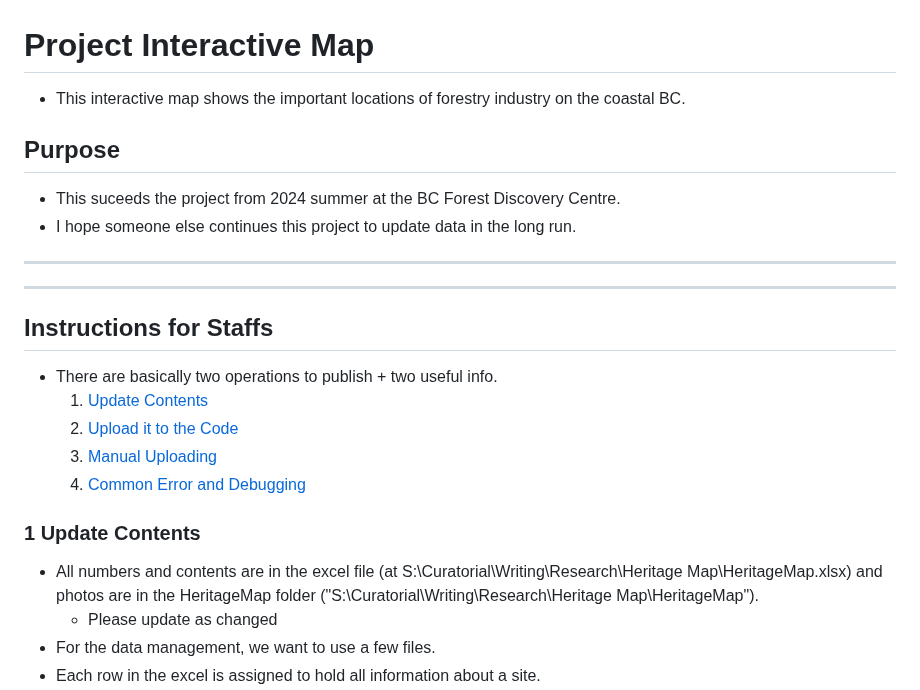
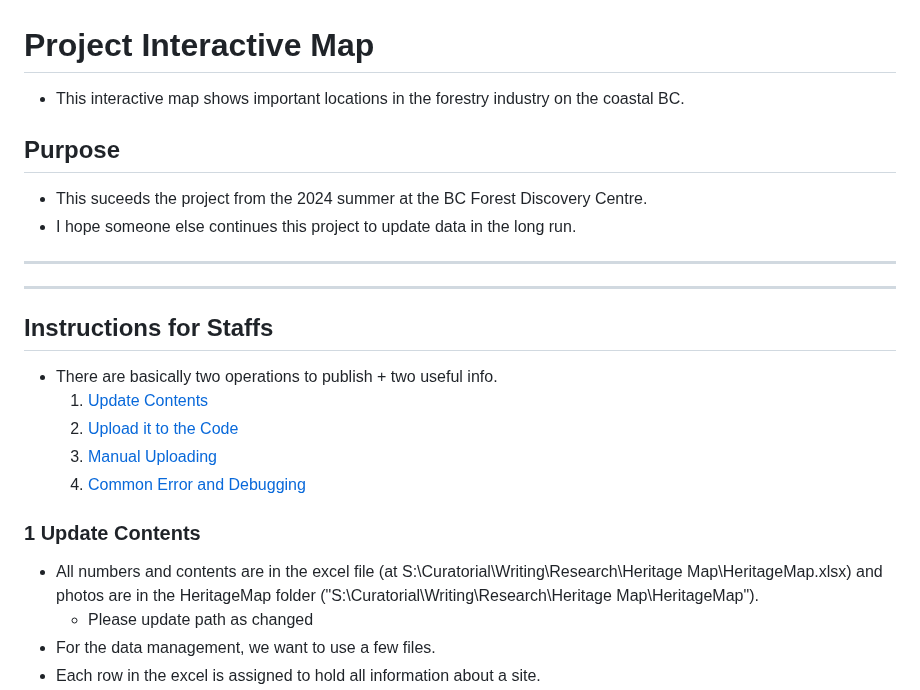
Before and after one commit to Mufurun/interactiveMap, a Markdown page: README.md, the part around one of its changes. Drawn GitHub-style.

```diff
--- a/README.md
+++ b/README.md
@@ -1,15 +1,15 @@
 # Project Interactive Map
 
-- This interactive map shows the important locations of forestry industry on the coastal BC.
+- This interactive map shows important locations in the forestry industry on the coastal BC.
 
 
 ## Purpose
-- This suceeds the project from 2024 summer at the BC Forest Discovery Centre.
+- This suceeds the project from the 2024 summer at the BC Forest Discovery Centre.
 - I hope someone else continues this project to update data in the long run.
-
 
 ___
 ___
+
 
 ## Instructions for Staffs
  - There are basically two operations to publish + two useful info.
@@ -20,7 +20,7 @@ ___
 
 ### 1 Update Contents<a name="update-contents"></a>
  - All numbers and contents are in the excel file (at S:\Curatorial\Writing\Research\Heritage Map\HeritageMap.xlsx) and photos are in the HeritageMap folder ("S:\Curatorial\Writing\Research\Heritage Map\HeritageMap").
-    - Please update as changed
+    - Please update path as changed
  - For the data management, we want to use a few files.
  - Each row in the excel is assigned to hold all information about a site.
  - We want to edit the content in the "Sheet2" (click the bar at the bottom of the sheet).
```
Also changed, not shown: other parts of README.md (+16 -8 lines).
